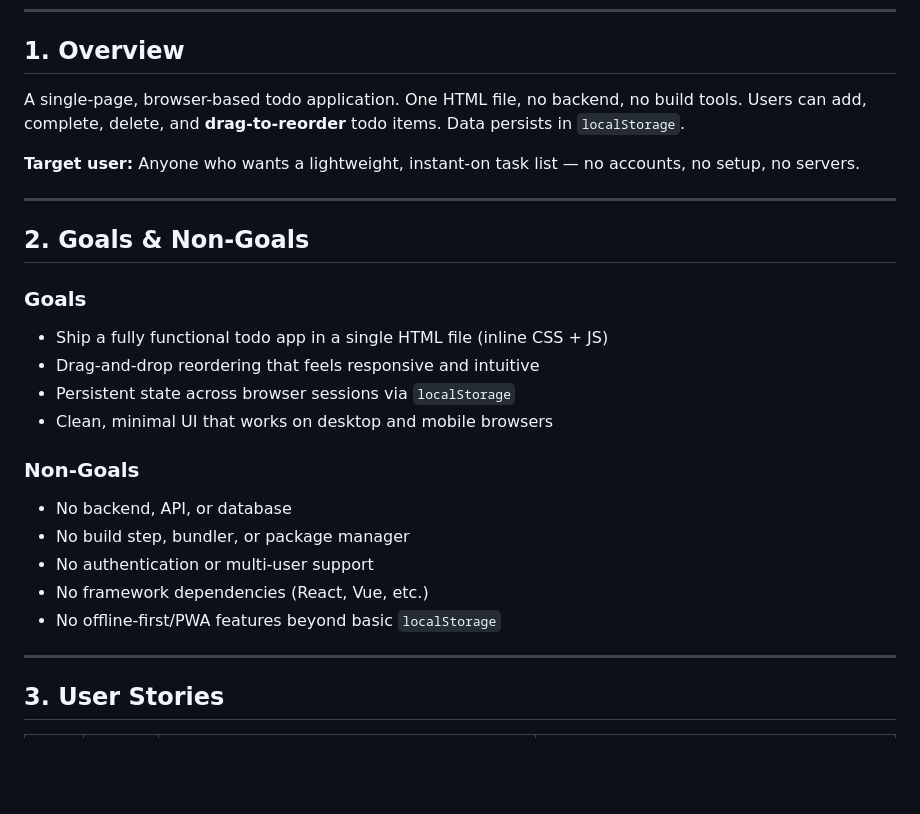
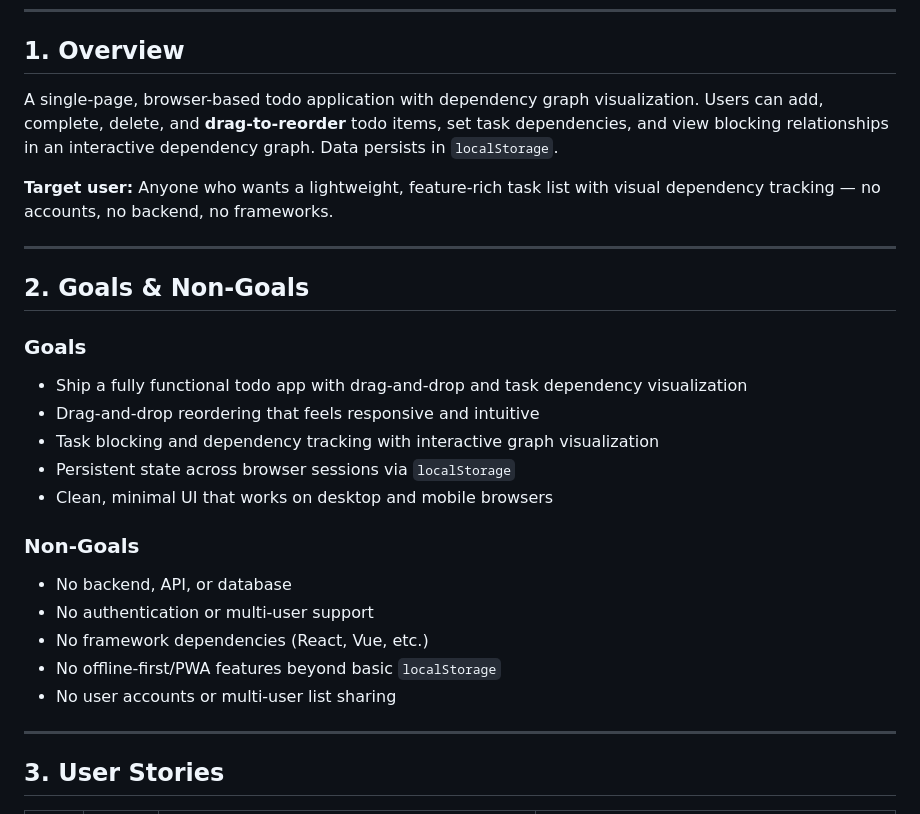
Before and after one commit to lygav/bumbledo, a Markdown page: PRD.md, the part around one of its changes. Rendered like a GitHub page; blank space fills up the shorter version.

```diff
--- a/PRD.md
+++ b/PRD.md
@@ -8,9 +8,9 @@
 
 ## 1. Overview
 
-A single-page, browser-based todo application. One HTML file, no backend, no build tools. Users can add, complete, delete, and **drag-to-reorder** todo items. Data persists in `localStorage`.
+A single-page, browser-based todo application with dependency graph visualization. Users can add, complete, delete, and **drag-to-reorder** todo items, set task dependencies, and view blocking relationships in an interactive dependency graph. Data persists in `localStorage`.
 
-**Target user:** Anyone who wants a lightweight, instant-on task list — no accounts, no setup, no servers.
+**Target user:** Anyone who wants a lightweight, feature-rich task list with visual dependency tracking — no accounts, no backend, no frameworks.
 
 ---
 
@@ -18,18 +18,19 @@ A single-page, browser-based todo application. One HTML file, no backend, no bui
 
 ### Goals
 
-- Ship a fully functional todo app in a single HTML file (inline CSS + JS)
+- Ship a fully functional todo app with drag-and-drop and task dependency visualization
 - Drag-and-drop reordering that feels responsive and intuitive
+- Task blocking and dependency tracking with interactive graph visualization
 - Persistent state across browser sessions via `localStorage`
 - Clean, minimal UI that works on desktop and mobile browsers
 
 ### Non-Goals
 
 - No backend, API, or database
-- No build step, bundler, or package manager
 - No authentication or multi-user support
 - No framework dependencies (React, Vue, etc.)
 - No offline-first/PWA features beyond basic `localStorage`
+- No user accounts or multi-user list sharing
 
 ---
 
```
Also changed, not shown: other parts of PRD.md (+41 -7 lines), 2 other files.
